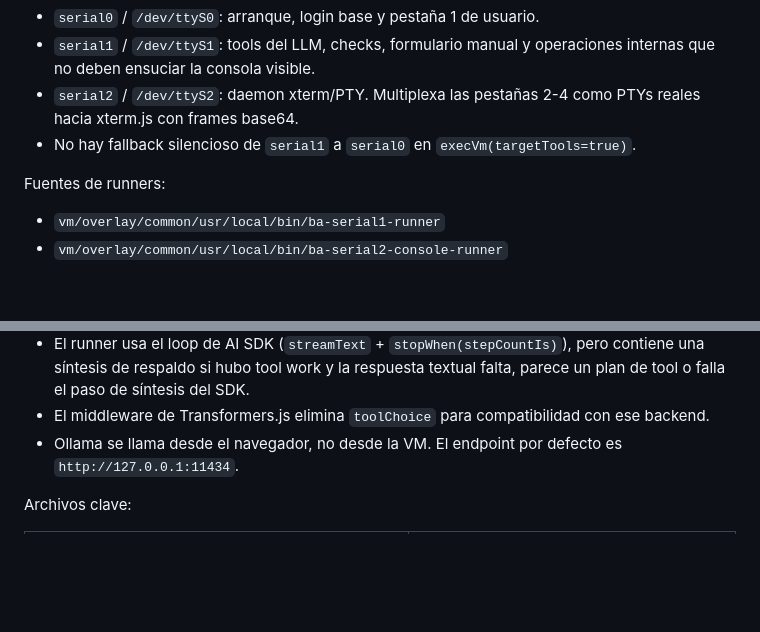
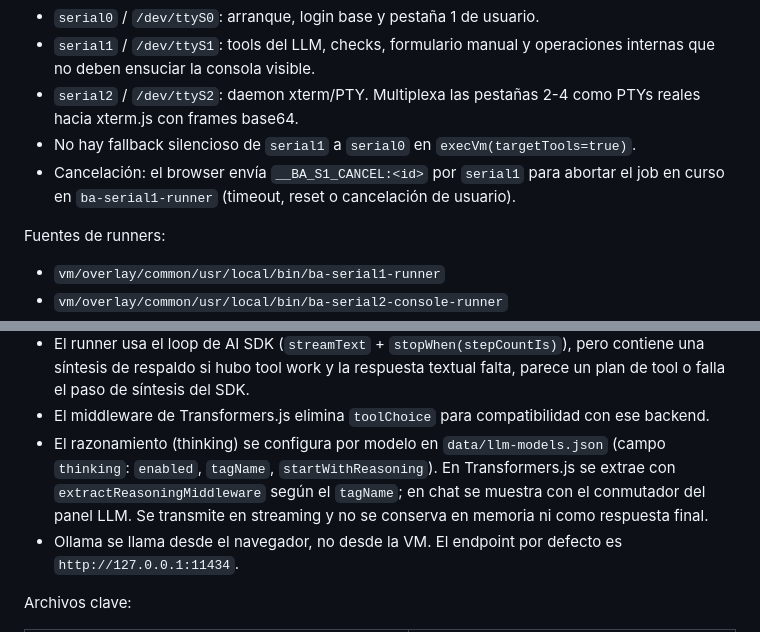
Before and after one commit to Len4m/browser-agent-v86-poc, a Markdown page: docs/ARCHITECTURE.md, 2 parts joined by grey strips. GitHub-like rendering; blank space fills up the shorter version.

```diff
--- a/docs/ARCHITECTURE.md
+++ b/docs/ARCHITECTURE.md
@@ -168,6 +168,7 @@ Contratos actuales:
 - `serial1` / `/dev/ttyS1`: tools del LLM, checks, formulario manual y operaciones internas que no deben ensuciar la consola visible.
 - `serial2` / `/dev/ttyS2`: daemon xterm/PTY. Multiplexa las pestañas 2-4 como PTYs reales hacia xterm.js con frames base64.
 - No hay fallback silencioso de `serial1` a `serial0` en `execVm(targetTools=true)`.
+- Cancelación: el browser envía `__BA_S1_CANCEL:<id>` por `serial1` para abortar el job en curso en `ba-serial1-runner` (timeout, reset o cancelación de usuario).
 
 Fuentes de runners:
 
@@ -216,6 +217,7 @@ Detalles importantes:
 - En el primer paso con tools, `prepareStep` puede restringir `activeTools` al subconjunto permitido.
 - El runner usa el loop de AI SDK (`streamText` + `stopWhen(stepCountIs)`), pero contiene una síntesis de respaldo si hubo tool work y la respuesta textual falta, parece un plan de tool o falla el paso de síntesis del SDK.
 - El middleware de Transformers.js elimina `toolChoice` para compatibilidad con ese backend.
+- El razonamiento (thinking) se configura por modelo en `data/llm-models.json` (campo `thinking`: `enabled`, `tagName`, `startWithReasoning`). En Transformers.js se extrae con `extractReasoningMiddleware` según el `tagName`; en chat se muestra con el conmutador del panel LLM. Se transmite en streaming y no se conserva en memoria ni como respuesta final.
 - Ollama se llama desde el navegador, no desde la VM. El endpoint por defecto es `http://127.0.0.1:11434`.
 
 Archivos clave:
```
Also changed, not shown: README.md (+1 -1 lines), docs/USAGE.md (+2 -0 lines).
